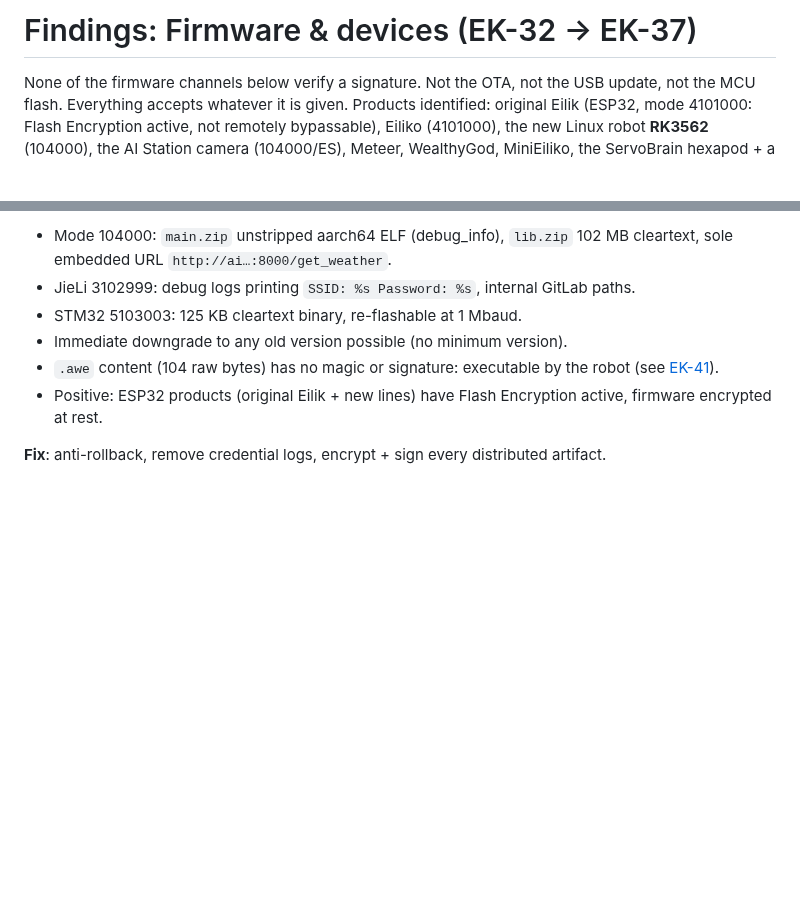
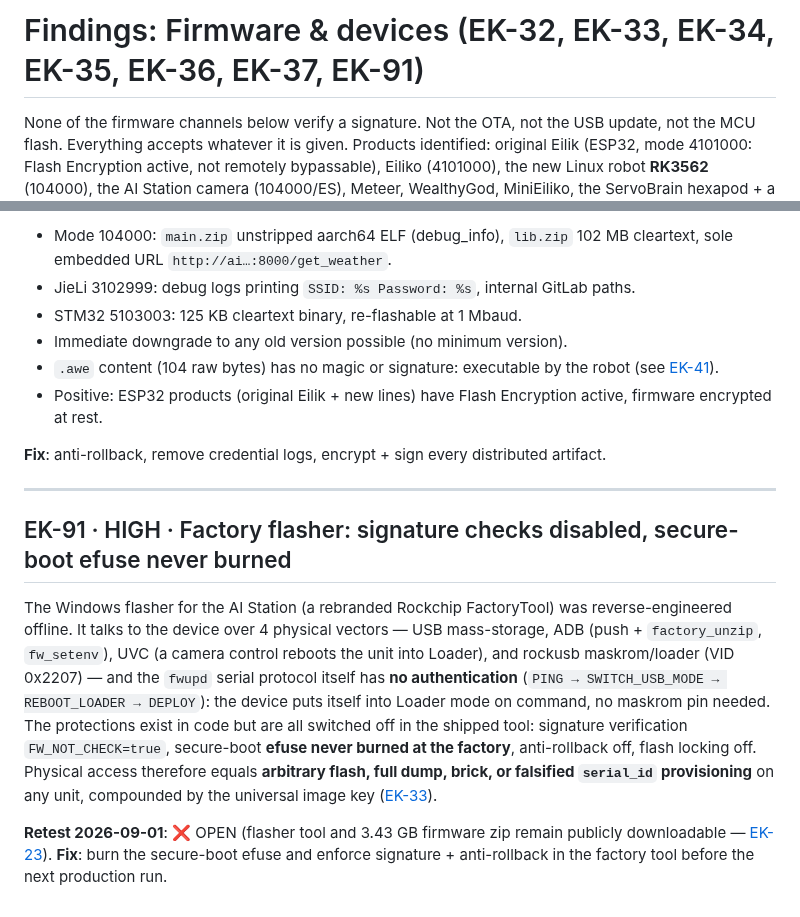
Before and after one commit to xn0tsa/your-secrets-are-safe-with-me, a Markdown page: findings/03-firmware.md, 2 parts joined by grey strips. GitHub-like rendering; blank space fills up the shorter version.

```diff
--- a/findings/03-firmware.md
+++ b/findings/03-firmware.md
@@ -1,4 +1,4 @@
-# Findings: Firmware & devices (EK-32 → EK-37)
+# Findings: Firmware & devices (EK-32, EK-33, EK-34, EK-35, EK-36, EK-37, EK-91)
 
 None of the firmware channels below verify a signature. Not the OTA, not the USB update, not the MCU flash. Everything accepts whatever it is given. Products identified: original Eilik (ESP32, mode 4101000: Flash Encryption active, not remotely bypassable), Eiliko (4101000), the new Linux robot **RK3562** (104000), the AI Station camera (104000/ES), Meteer, WealthyGod, MiniEiliko, the ServoBrain hexapod + a quadruped in development, JieLi 3102999, STM32 5103003, Panxer/Maticontroller (MCU). Rockchip RK3562 SoC, Buildroot 2021.11, kernel 5.10 BSP.
 
@@ -99,3 +99,13 @@ The GATT protocol was fully reconstructed from the decompiled Hermes bundle: ser
 - Positive: ESP32 products (original Eilik + new lines) have Flash Encryption active, firmware encrypted at rest.
 
 **Fix**: anti-rollback, remove credential logs, encrypt + sign every distributed artifact.
+
+---
+
+<a id="EK-91"></a>
+## EK-91 · HIGH · Factory flasher: signature checks disabled, secure-boot efuse never burned
+
+The Windows flasher for the AI Station (a rebranded Rockchip FactoryTool) was reverse-engineered offline. It talks to the device over 4 physical vectors — USB mass-storage, ADB (push + `factory_unzip`, `fw_setenv`), UVC (a camera control reboots the unit into Loader), and rockusb maskrom/loader (VID 0x2207) — and the `fwupd` serial protocol itself has **no authentication** (`PING → SWITCH_USB_MODE → REBOOT_LOADER → DEPLOY`): the device puts itself into Loader mode on command, no maskrom pin needed. The protections exist in code but are all switched off in the shipped tool: signature verification `FW_NOT_CHECK=true`, secure-boot **efuse never burned at the factory**, anti-rollback off, flash locking off. Physical access therefore equals **arbitrary flash, full dump, brick, or falsified `serial_id` provisioning** on any unit, compounded by the universal image key ([EK-33](#EK-33)).
+
+**Retest 2026-09-01**: ❌ OPEN (flasher tool and 3.43 GB firmware zip remain publicly downloadable — [EK-23](01-cloud-api.md#EK-23)).
+**Fix**: burn the secure-boot efuse and enforce signature + anti-rollback in the factory tool before the next production run.
```
Also changed, not shown: cve-distilled.md (added, +333 -0 lines), findings/04-clients.md (+1 -1 lines).
